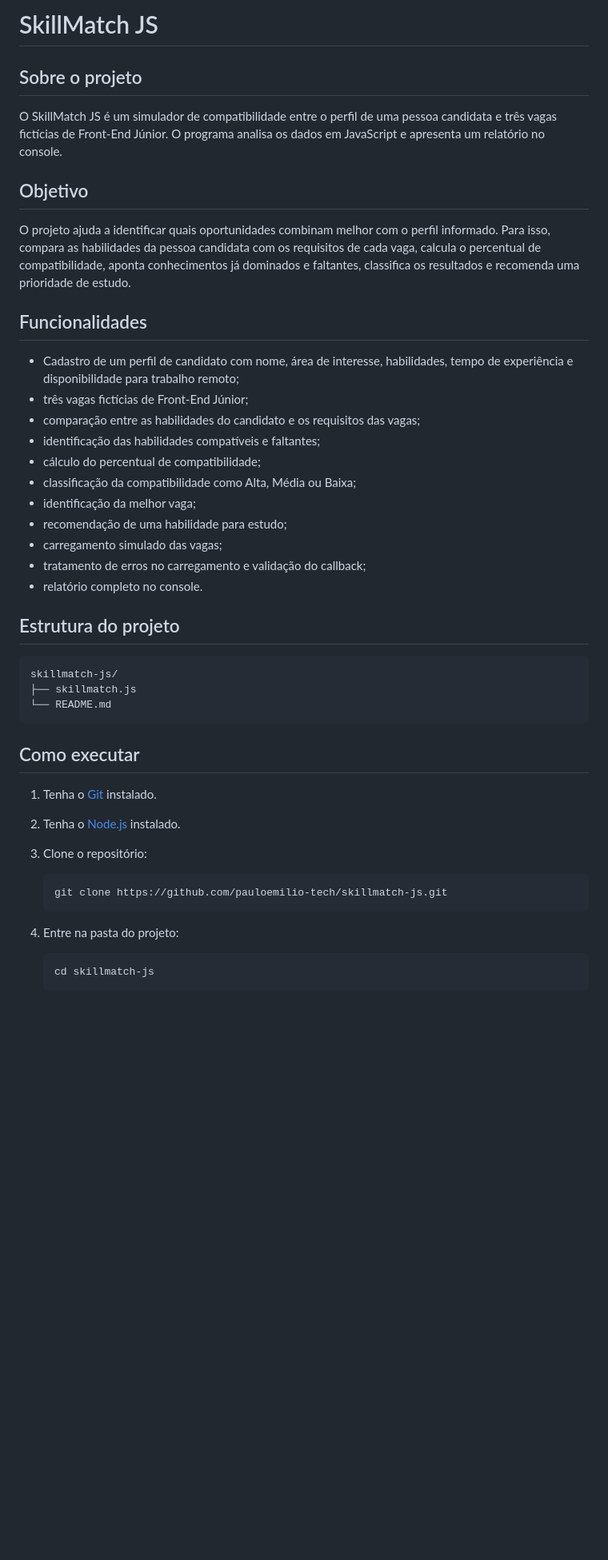
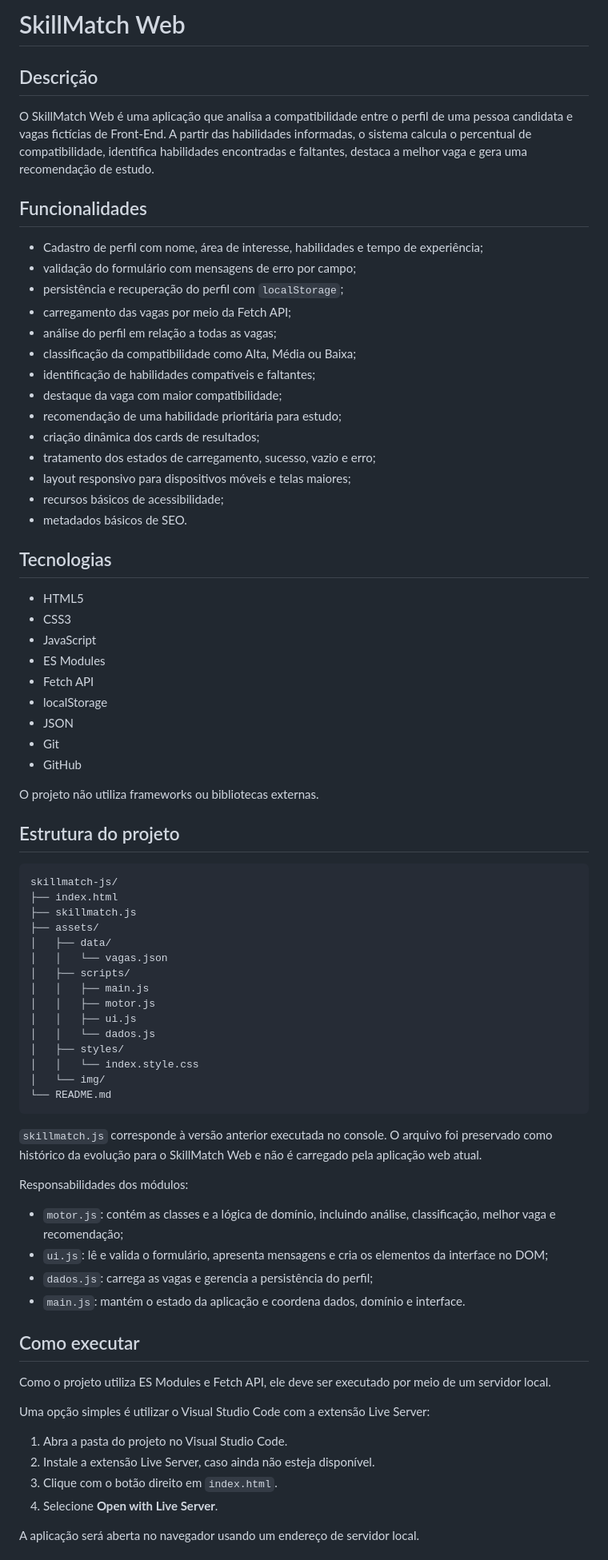
Before and after one commit to pauloemilio-tech/skillmatch-js, a Markdown page: README.md, the part around one of its changes. Shown at 80% size. Rendered like a GitHub page; blank space fills up the shorter version.

Commit message:
Atualiza documentação do SkillMatch Web

````diff
--- a/README.md
+++ b/README.md
@@ -1,48 +1,79 @@
-# SkillMatch JS
+# SkillMatch Web
 
-## Sobre o projeto
+## Descrição
 
-O SkillMatch JS é um simulador de compatibilidade entre o perfil de uma pessoa candidata e três vagas fictícias de Front-End Júnior. O programa analisa os dados em JavaScript e apresenta um relatório no console.
-
-## Objetivo
-
-O projeto ajuda a identificar quais oportunidades combinam melhor com o perfil informado. Para isso, compara as habilidades da pessoa candidata com os requisitos de cada vaga, calcula o percentual de compatibilidade, aponta conhecimentos já dominados e faltantes, classifica os resultados e recomenda uma prioridade de estudo.
+O SkillMatch Web é uma aplicação que analisa a compatibilidade entre o perfil de uma pessoa candidata e vagas fictícias de Front-End. A partir das habilidades informadas, o sistema calcula o percentual de compatibilidade, identifica habilidades encontradas e faltantes, destaca a melhor vaga e gera uma recomendação de estudo.
 
 ## Funcionalidades
 
-- Cadastro de um perfil de candidato com nome, área de interesse, habilidades, tempo de experiência e disponibilidade para trabalho remoto;
-- três vagas fictícias de Front-End Júnior;
-- comparação entre as habilidades do candidato e os requisitos das vagas;
-- identificação das habilidades compatíveis e faltantes;
-- cálculo do percentual de compatibilidade;
+- Cadastro de perfil com nome, área de interesse, habilidades e tempo de experiência;
+- validação do formulário com mensagens de erro por campo;
+- persistência e recuperação do perfil com `localStorage`;
+- carregamento das vagas por meio da Fetch API;
+- análise do perfil em relação a todas as vagas;
 - classificação da compatibilidade como Alta, Média ou Baixa;
-- identificação da melhor vaga;
-- recomendação de uma habilidade para estudo;
-- carregamento simulado das vagas;
-- tratamento de erros no carregamento e validação do callback;
-- relatório completo no console.
+- identificação de habilidades compatíveis e faltantes;
+- destaque da vaga com maior compatibilidade;
+- recomendação de uma habilidade prioritária para estudo;
+- criação dinâmica dos cards de resultados;
+- tratamento dos estados de carregamento, sucesso, vazio e erro;
+- layout responsivo para dispositivos móveis e telas maiores;
+- recursos básicos de acessibilidade;
+- metadados básicos de SEO.
+
+## Tecnologias
+
+- HTML5
+- CSS3
+- JavaScript
+- ES Modules
+- Fetch API
+- localStorage
+- JSON
+- Git
+- GitHub
+
+O projeto não utiliza frameworks ou bibliotecas externas.
 
 ## Estrutura do projeto
 
 ```text
 skillmatch-js/
+├── index.html
 ├── skillmatch.js
+├── assets/
+│   ├── data/
+│   │   └── vagas.json
+│   ├── scripts/
+│   │   ├── main.js
+│   │   ├── motor.js
+│   │   ├── ui.js
+│   │   └── dados.js
+│   ├── styles/
+│   │   └── index.style.css
+│   └── img/
 └── README.md
 ```
 
+`skillmatch.js` corresponde à versão anterior executada no console. O arquivo foi preservado como histórico da evolução para o SkillMatch Web e não é carregado pela aplicação web atual.
+
+Responsabilidades dos módulos:
+
+- `motor.js`: contém as classes e a lógica de domínio, incluindo análise, classificação, melhor vaga e recomendação;
+- `ui.js`: lê e valida o formulário, apresenta mensagens e cria os elementos da interface no DOM;
+- `dados.js`: carrega as vagas e gerencia a persistência do perfil;
+- `main.js`: mantém o estado da aplicação e coordena dados, domínio e interface.
+
 ## Como executar
 
-1. Tenha o [Git](https://git-scm.com/) instalado.
-2. Tenha o [Node.js](https://nodejs.org/) instalado.
-3. Clone o repositório:
+Como o projeto utiliza ES Modules e Fetch API, ele deve ser executado por meio de um servidor local.
 
-   ```bash
-   git clone https://github.com/pauloemilio-tech/skillmatch-js.git
-   ```
+Uma opção simples é utilizar o Visual Studio Code com a extensão Live Server:
 
-4. Entre na pasta do projeto:
+1. Abra a pasta do projeto no Visual Studio Code.
+2. Instale a extensão Live Server, caso ainda não esteja disponível.
+3. Clique com o botão direito em `index.html`.
+4. Selecione **Open with Live Server**.
 
-   ```bash
-   cd skillmatch-js
-   ```
+A aplicação será aberta no navegador usando um endereço de servidor local.
 
````
Also changed, not shown: other parts of README.md (+42 -100 lines).
